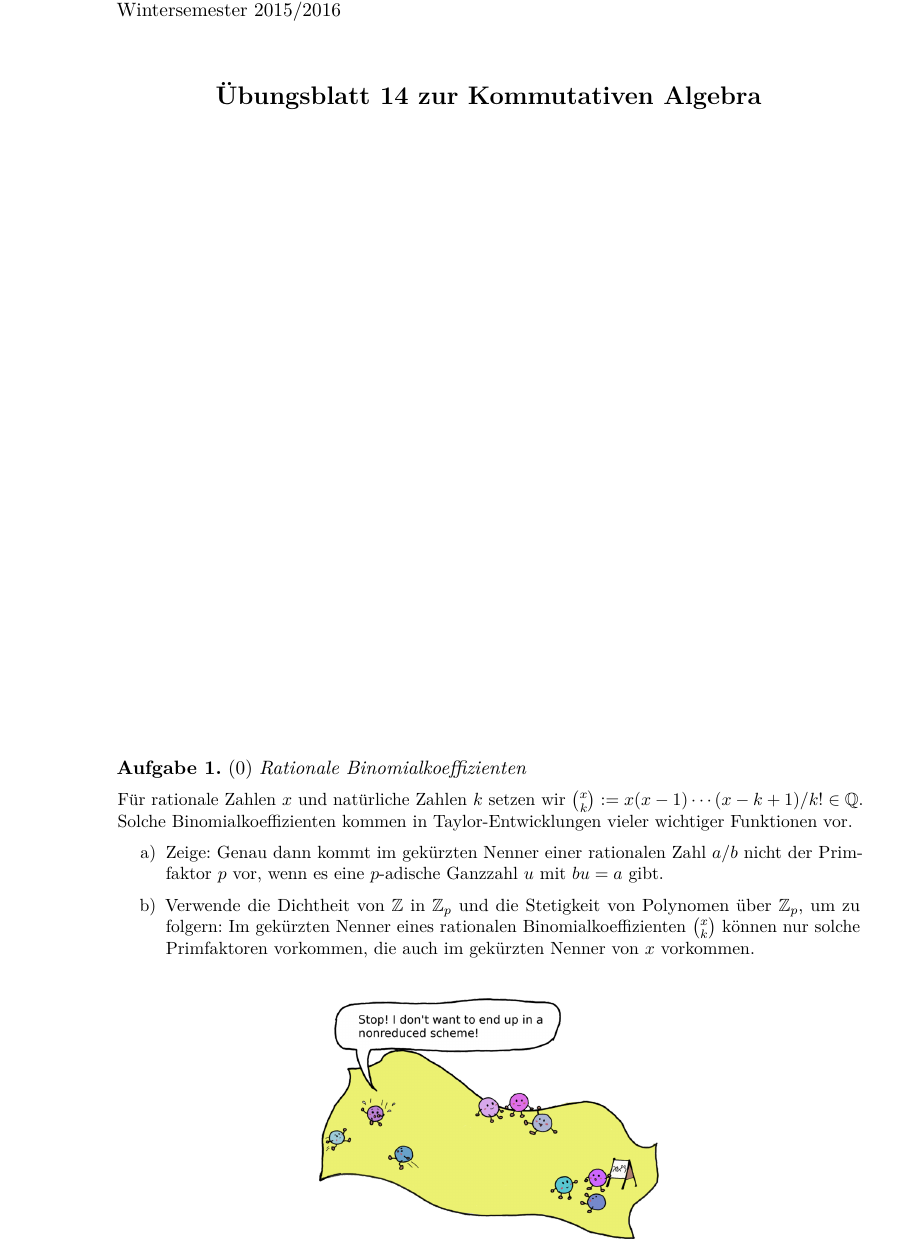
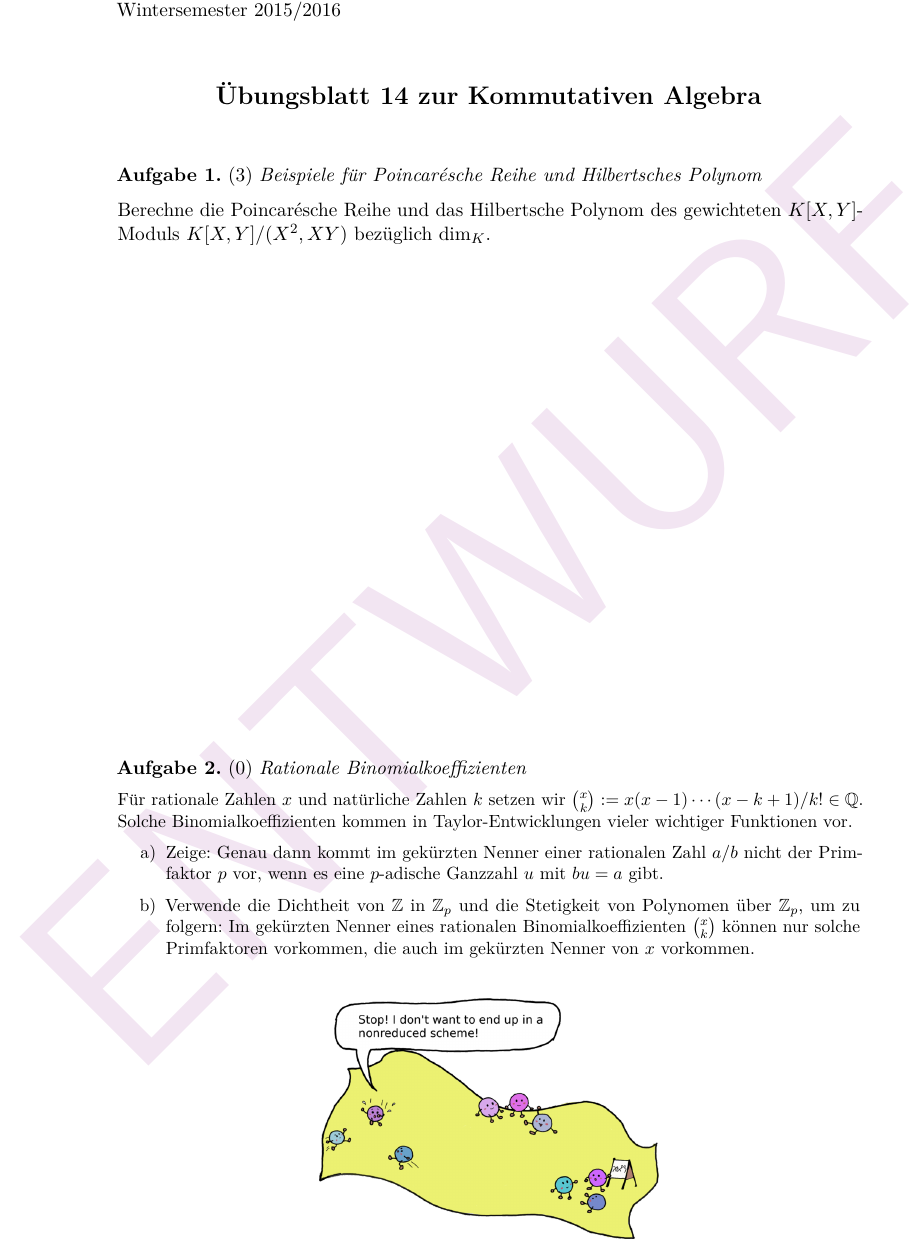
Before and after one commit to iblech/algebra, a LaTeX problem sheet (kommalg/uebung14.tex): part of the page, cut so that both start at the same text. Compiled offline with pdfLaTeX.

Commit message:
Weitere Aufgabe

```diff
--- a/kommalg/uebung14.tex
+++ b/kommalg/uebung14.tex
@@ -1,4 +1,4 @@
-\documentclass{uebblatt}
+\documentclass[entwurf]{uebblatt}
 
 \newcommand{\cont}{\mathrm{cont}}
 \newcommand{\http}{http:/\kern-.2em/\kern-0.03em}
@@ -6,6 +6,12 @@
 \begin{document}
 
 \maketitle{14}{}
+
+\begin{aufgabe}{3}{Beispiele für Poincarésche Reihe und Hilbertsches Polynom}
+Berechne die Poincarésche Reihe und das Hilbertsche Polynom des
+gewichteten~$K[X,Y]$-Moduls $K[X,Y]/(X^2, XY)$ bezüglich~$\dim_K$.
+% und von noch paar Moduln
+\end{aufgabe}
 
 \vfill
 
```
Also changed, not shown: kommalg/uebung14.pdf.
